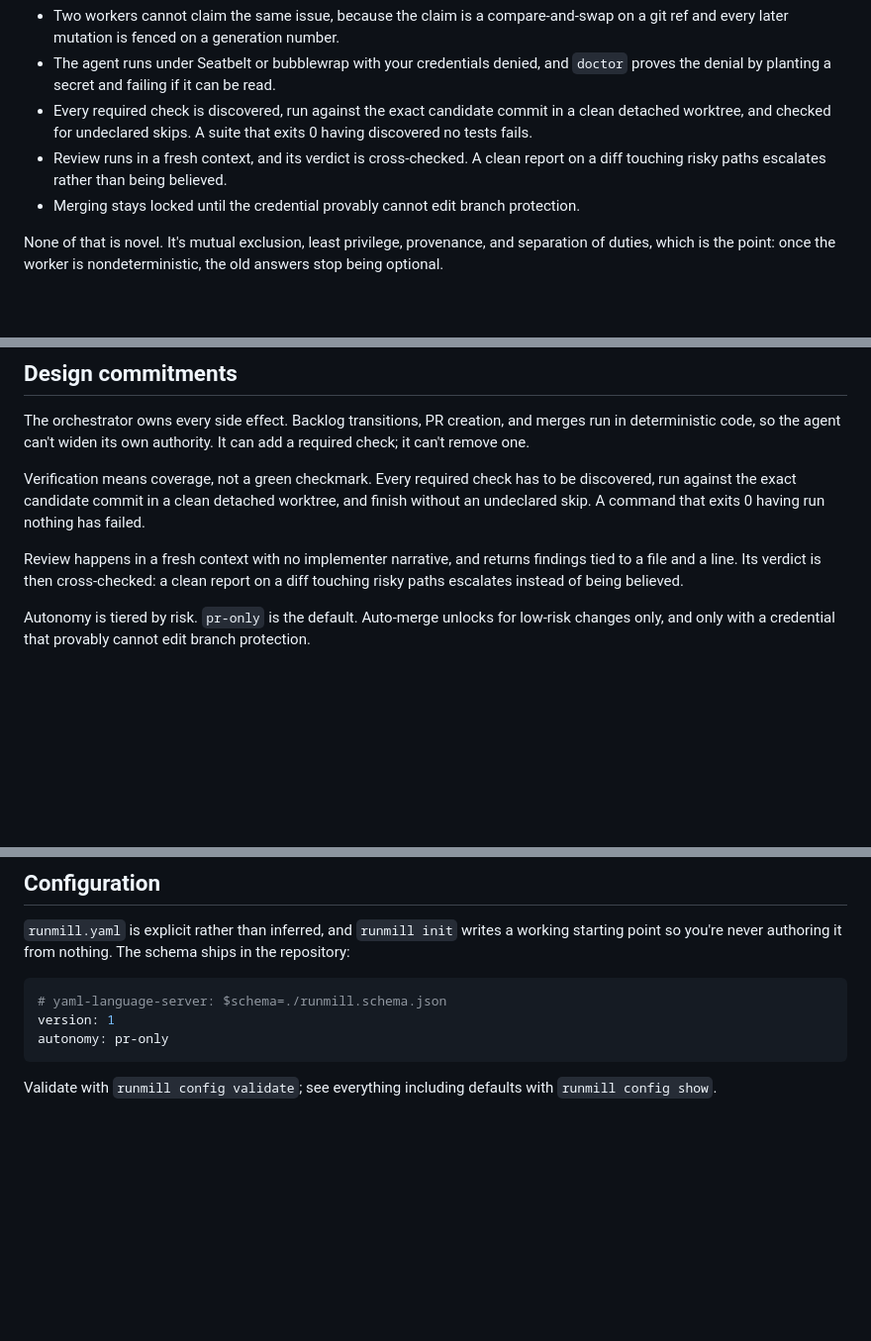
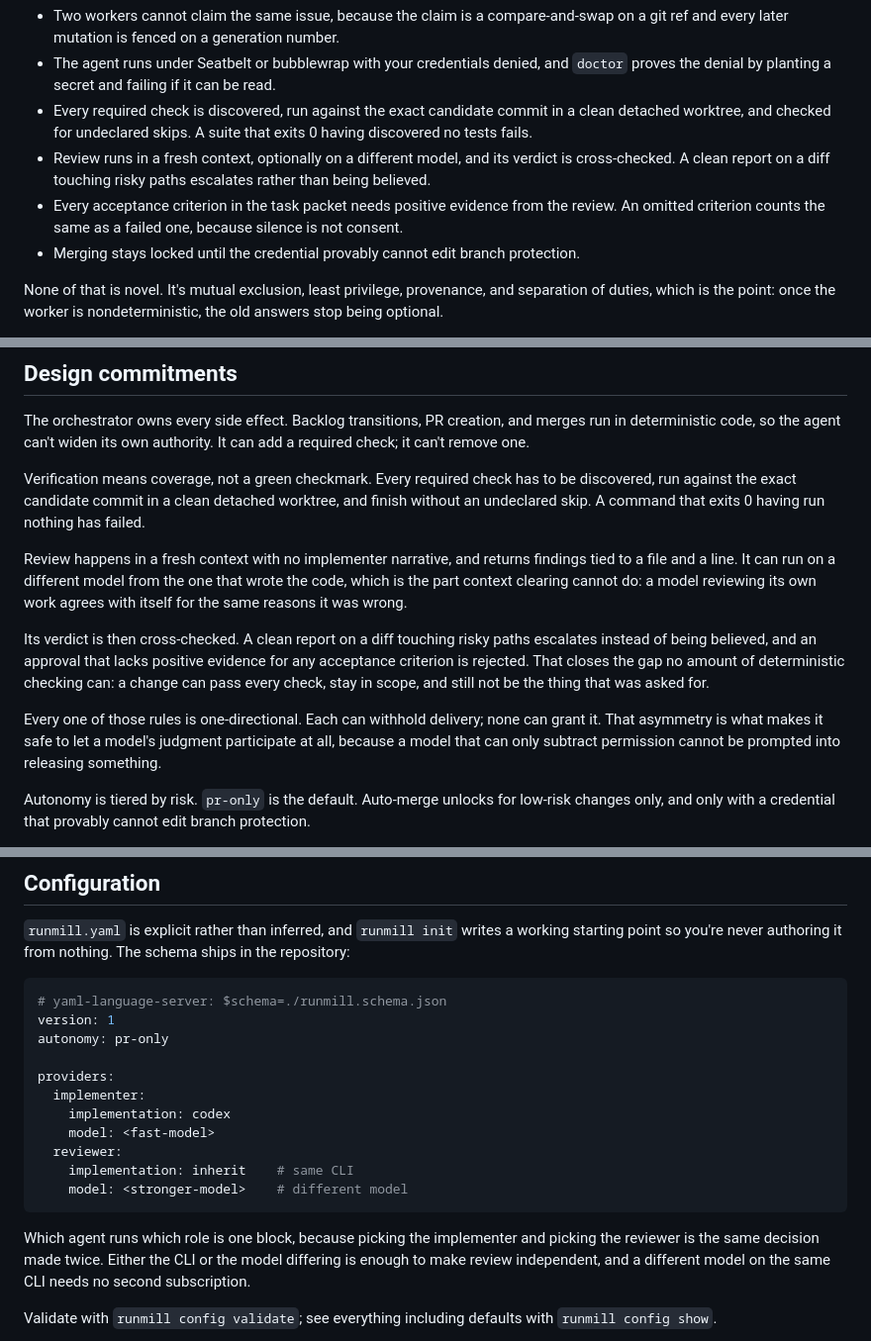
Before and after one commit to mikigraf/runmill, a Markdown page: README.md, 3 parts joined by grey strips. Shown at 99% size. Drawn GitHub-style; blank space fills up the shorter version.

Commit message:
docs: bring the README up to the providers block and the semantic gate
Three things had drifted out of it.

The configuration example still showed only version and autonomy, which was
true and useless. It now shows the `providers:` block, since that is the part
someone actually has to decide, and states why it is one block rather than two.

The gate list did not mention acceptance criteria at all, so the README
described a system that checks whether the code runs and never whether it is
the thing that was asked for. Added, with the property that matters: an omitted
criterion counts the same as a failed one, because silence is not consent.

Design commitments now say review can run on a different model, and why that is
different from a fresh context. Clearing context removes the implementer's
narrative; a different model removes its blind spots, and a reviewer sharing
them agrees with the author for the same reasons the author was wrong.

Also states the asymmetry explicitly, because it is the thing that makes any of
this safe: every cross-check rule can withhold delivery and none can grant it.

Style pass held: no em dashes, no smart quotes, three bold spans (a link, a
warning, a label).

````diff
--- a/README.md
+++ b/README.md
@@ -205,8 +205,10 @@ Concretely, before anything reaches a pull request:
 - Every required check is discovered, run against the exact candidate commit in a clean detached
   worktree, and checked for undeclared skips. A suite that exits 0 having discovered no tests
   fails.
-- Review runs in a fresh context, and its verdict is cross-checked. A clean report on a diff
-  touching risky paths escalates rather than being believed.
+- Review runs in a fresh context, optionally on a different model, and its verdict is
+  cross-checked. A clean report on a diff touching risky paths escalates rather than being believed.
+- Every acceptance criterion in the task packet needs positive evidence from the review. An
+  omitted criterion counts the same as a failed one, because silence is not consent.
 - Merging stays locked until the credential provably cannot edit branch protection.
 
 None of that is novel. It's mutual exclusion, least privilege, provenance, and separation of
@@ -229,8 +231,18 @@ against the exact candidate commit in a clean detached worktree, and finish with
 skip. A command that exits 0 having run nothing has failed.
 
 Review happens in a fresh context with no implementer narrative, and returns findings tied to a
-file and a line. Its verdict is then cross-checked: a clean report on a diff touching risky paths
-escalates instead of being believed.
+file and a line. It can run on a different model from the one that wrote the code, which is the
+part context clearing cannot do: a model reviewing its own work agrees with itself for the same
+reasons it was wrong.
+
+Its verdict is then cross-checked. A clean report on a diff touching risky paths escalates instead
+of being believed, and an approval that lacks positive evidence for any acceptance criterion is
+rejected. That closes the gap no amount of deterministic checking can: a change can pass every
+check, stay in scope, and still not be the thing that was asked for.
+
+Every one of those rules is one-directional. Each can withhold delivery; none can grant it. That
+asymmetry is what makes it safe to let a model's judgment participate at all, because a model that
+can only subtract permission cannot be prompted into releasing something.
 
 Autonomy is tiered by risk. `pr-only` is the default. Auto-merge unlocks for low-risk changes only,
 and only with a credential that provably cannot edit branch protection.
@@ -298,7 +310,19 @@ so you're never authoring it from nothing. The schema ships in the repository:
 # yaml-language-server: $schema=./runmill.schema.json
 version: 1
 autonomy: pr-only
+
+providers:
+  implementer:
+    implementation: codex
+    model: <fast-model>
+  reviewer:
+    implementation: inherit    # same CLI
+    model: <stronger-model>    # different model
 ```
+
+Which agent runs which role is one block, because picking the implementer and picking the reviewer
+is the same decision made twice. Either the CLI or the model differing is enough to make review
+independent, and a different model on the same CLI needs no second subscription.
 
 Validate with `runmill config validate`; see everything including defaults with
 `runmill config show`.
````
